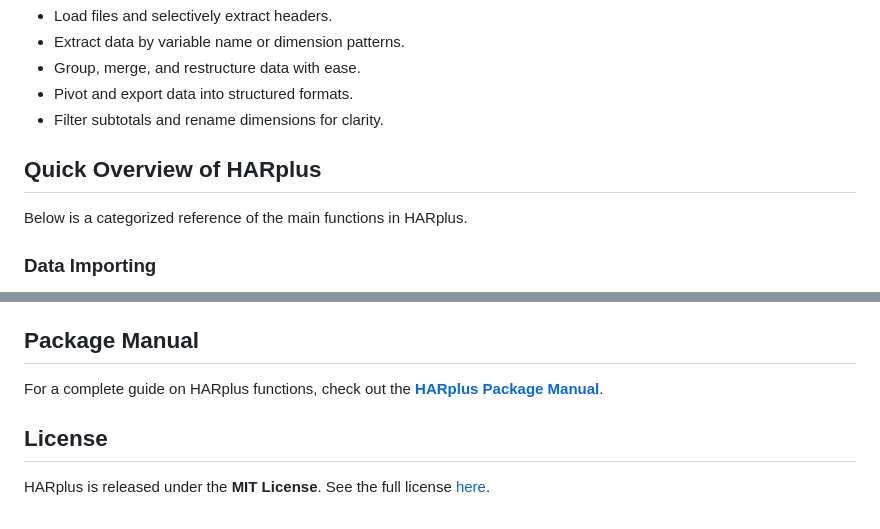
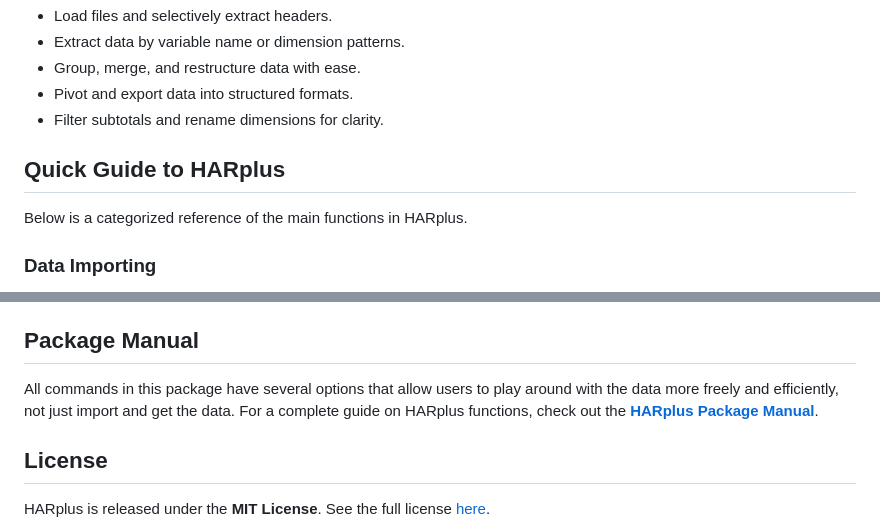
Before and after one commit to Bodysbobb/HARplus, a Markdown page: README.md, 2 parts joined by grey strips. Rendered like a GitHub page.

```diff
--- a/README.md
+++ b/README.md
@@ -31,7 +31,7 @@ HARplus simplifies `.HAR` and `.SL4` file processing. You can:
 - Pivot and export data into structured formats.
 - Filter subtotals and rename dimensions for clarity.
 
-## Quick Overview of HARplus
+## Quick Guide to HARplus
 
 Below is a categorized reference of the main functions in HARplus.
 
@@ -62,7 +62,8 @@ Below is a categorized reference of the main functions in HARplus.
 
 ## Package Manual
 
-For a complete guide on HARplus functions, check out the **[HARplus Package Manual](docs/Ref.HARplus.pdf)**.
+All commands in this package have several options that allow users to play around with the data more freely and efficiently, not just import and get the data. For a complete guide on HARplus functions, check out the **[HARplus Package Manual](docs/Ref.HARplus.pdf)**.
+
 
 ## License
 
```
